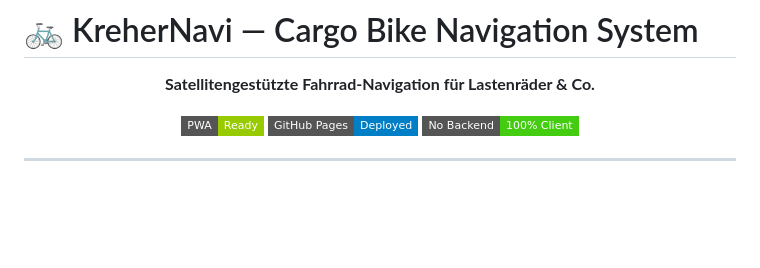
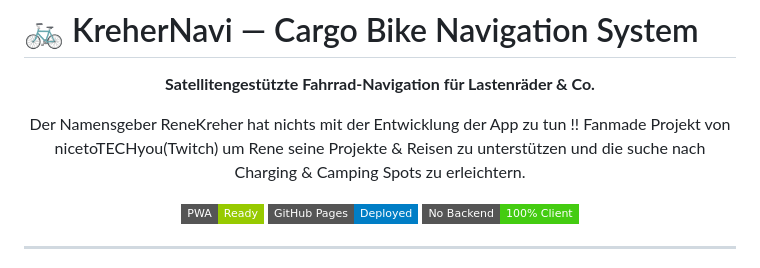
Before and after one commit to nicetoTECHyou/Cargo-Bike-Navi, a Markdown page: Readme.md, the part around the change. Rendered like a GitHub page; badges without logos; blank space fills up the shorter version.

Commit message:
Update Readme.md
Namens Informationen hinzugefügt

```diff
--- a/Readme.md
+++ b/Readme.md
@@ -3,6 +3,8 @@
 <div align="center">
 
 **Satellitengestützte Fahrrad-Navigation für Lastenräder & Co.**
+
+Der Namensgeber ReneKreher hat nichts mit der Entwicklung der App zu tun !! Fanmade Projekt von nicetoTECHyou(Twitch) um Rene seine Projekte & Reisen zu unterstützen und die suche nach Charging & Camping Spots zu erleichtern.
 
 [![PWA](https://img.shields.io/badge/PWA-Ready-green?style=flat-square)](https://developer.mozilla.org/en-US/docs/Web/Progressive_web_apps)
 [![GitHub Pages](https://img.shields.io/badge/GitHub%20Pages-Deployed-blue?style=flat-square)]()
```
